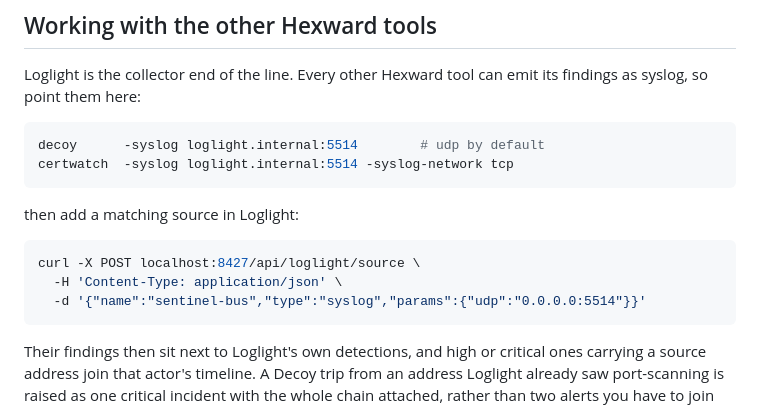
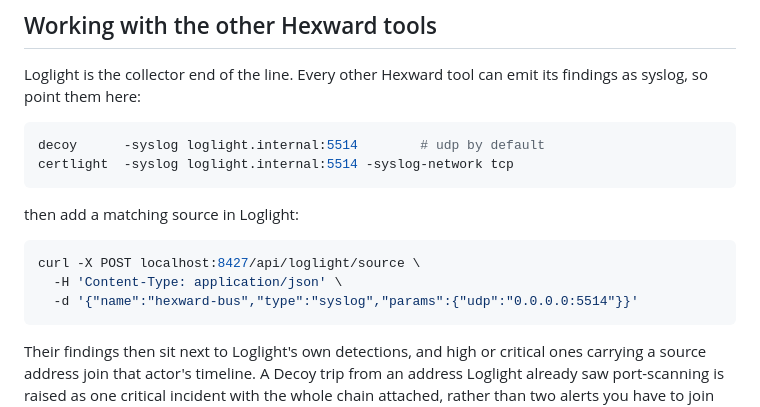
Before and after one commit to nizartuanku/loglight, a Markdown page: README.md, the part around the change. Rendered like a GitHub page.

Commit message:
README: drop pre-rebrand names from the example commands

````diff
--- a/README.md
+++ b/README.md
@@ -117,7 +117,7 @@ its findings as syslog, so point them here:
 
 ```bash
 decoy      -syslog loglight.internal:5514        # udp by default
-certwatch  -syslog loglight.internal:5514 -syslog-network tcp
+certlight  -syslog loglight.internal:5514 -syslog-network tcp
 ```
 
 then add a matching source in Loglight:
@@ -125,7 +125,7 @@ then add a matching source in Loglight:
 ```bash
 curl -X POST localhost:8427/api/loglight/source \
   -H 'Content-Type: application/json' \
-  -d '{"name":"sentinel-bus","type":"syslog","params":{"udp":"0.0.0.0:5514"}}'
+  -d '{"name":"hexward-bus","type":"syslog","params":{"udp":"0.0.0.0:5514"}}'
 ```
 
 Their findings then sit next to Loglight's own detections, and high or critical
````
